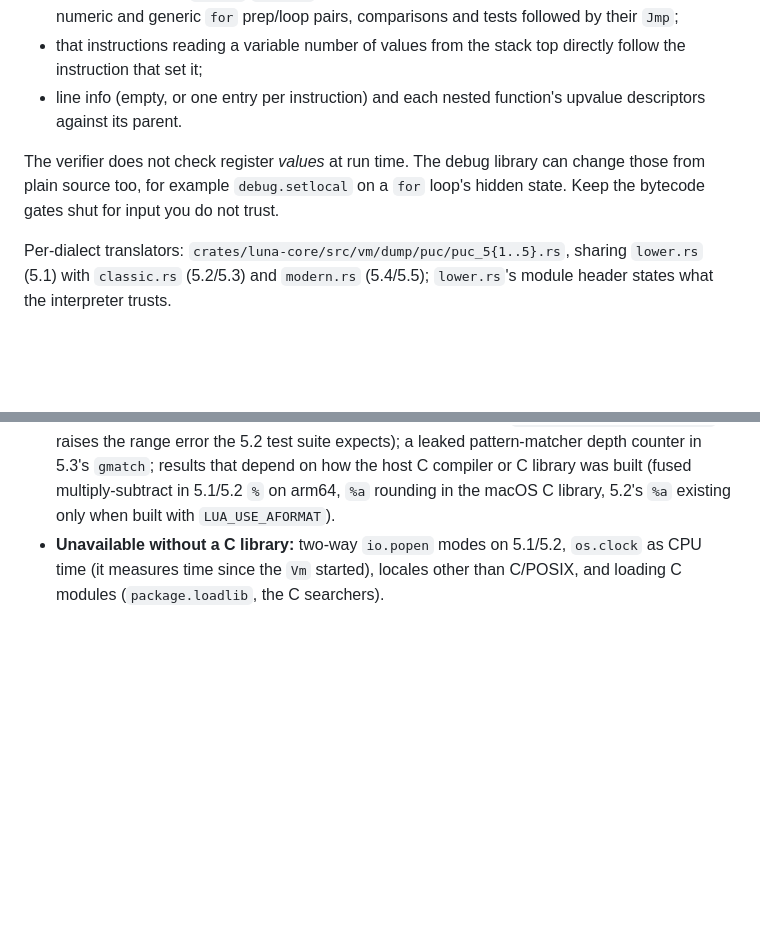
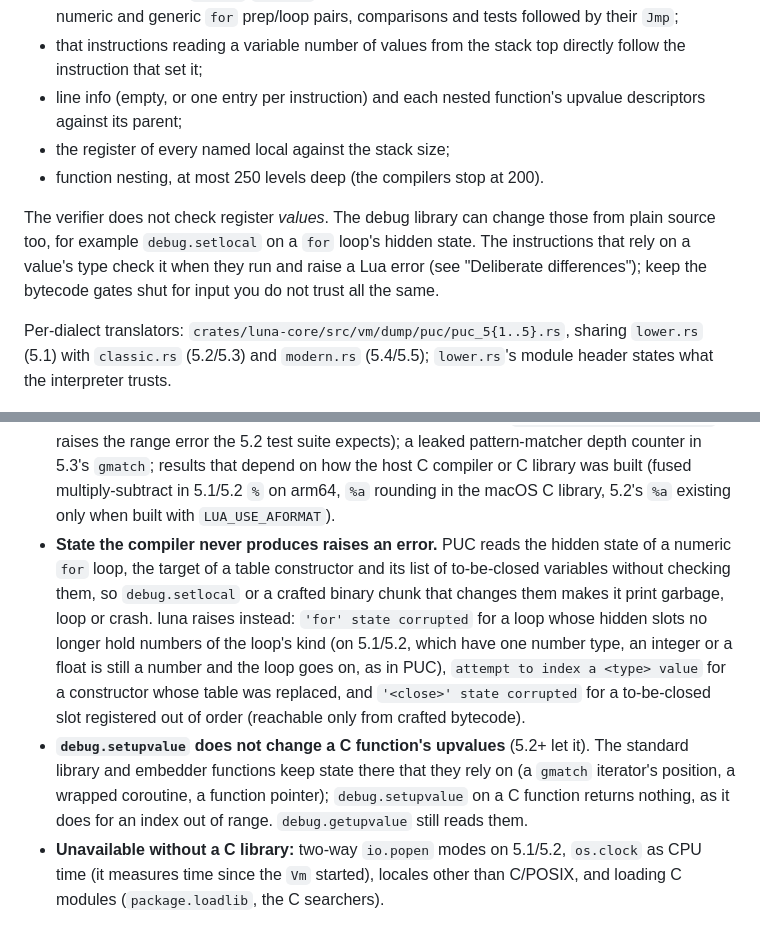
Before and after one commit to goliajp/luna, a Markdown page: docs/compatibility.md, 2 parts joined by grey strips. Drawn GitHub-style; blank space fills up the shorter version.

```diff
--- a/docs/compatibility.md
+++ b/docs/compatibility.md
@@ -250,12 +250,16 @@ It checks, for every function and nested function:
 - that instructions reading a variable number of values from the stack
   top directly follow the instruction that set it;
 - line info (empty, or one entry per instruction) and each nested
-  function's upvalue descriptors against its parent.
+  function's upvalue descriptors against its parent;
+- the register of every named local against the stack size;
+- function nesting, at most 250 levels deep (the compilers stop at 200).
 
-The verifier does not check register *values* at run time. The debug
-library can change those from plain source too, for example
-`debug.setlocal` on a `for` loop's hidden state. Keep the bytecode gates
-shut for input you do not trust.
+The verifier does not check register *values*. The debug library can
+change those from plain source too, for example `debug.setlocal` on a
+`for` loop's hidden state. The instructions that rely on a value's type
+check it when they run and raise a Lua error (see "Deliberate
+differences"); keep the bytecode gates shut for input you do not trust
+all the same.
 
 Per-dialect translators: `crates/luna-core/src/vm/dump/puc/puc_5{1..5}.rs`,
 sharing `lower.rs` (5.1) with `classic.rs` (5.2/5.3) and `modern.rs`
@@ -320,6 +324,23 @@ messages. What still differs does so on purpose:
   was built (fused multiply-subtract in 5.1/5.2 `%` on arm64, `%a`
   rounding in the macOS C library, 5.2's `%a` existing only when built
   with `LUA_USE_AFORMAT`).
+- **State the compiler never produces raises an error.** PUC reads the
+  hidden state of a numeric `for` loop, the target of a table
+  constructor and its list of to-be-closed variables without checking
+  them, so `debug.setlocal` or a crafted binary chunk that changes them
+  makes it print garbage, loop or crash. luna raises instead:
+  `'for' state corrupted` for a loop whose hidden slots no longer hold
+  numbers of the loop's kind (on 5.1/5.2, which have one number type, an
+  integer or a float is still a number and the loop goes on, as in PUC),
+  `attempt to index a <type> value` for a constructor whose table was
+  replaced, and `'<close>' state corrupted` for a to-be-closed slot
+  registered out of order (reachable only from crafted bytecode).
+- **`debug.setupvalue` does not change a C function's upvalues** (5.2+
+  let it). The standard library and embedder functions keep state there
+  that they rely on (a `gmatch` iterator's position, a wrapped
+  coroutine, a function pointer); `debug.setupvalue` on a C function
+  returns nothing, as it does for an index out of range.
+  `debug.getupvalue` still reads them.
 - **Unavailable without a C library:** two-way `io.popen` modes on
   5.1/5.2, `os.clock` as CPU time (it measures time since the `Vm`
   started), locales other than C/POSIX, and loading C modules
```
Also changed, not shown: CHANGELOG.md (+44 -0 lines).
